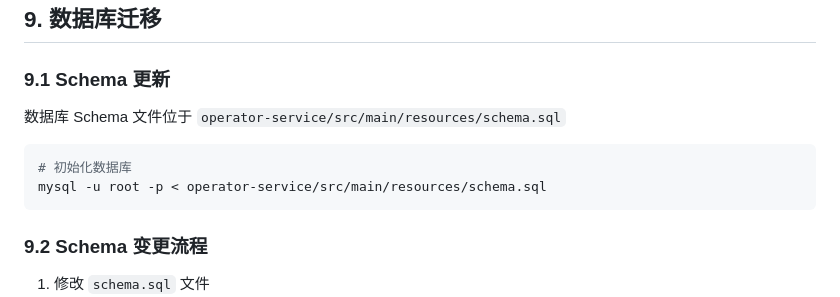
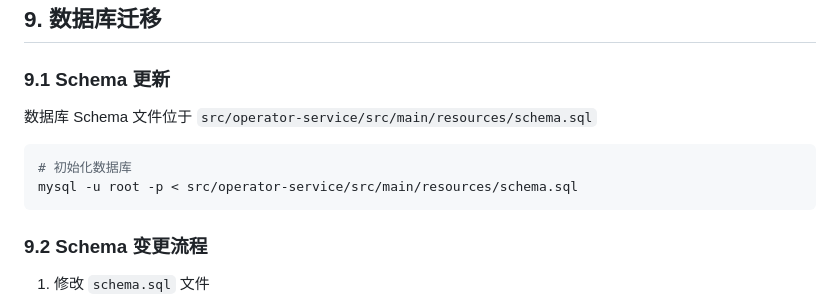
Before and after one commit to tianjunming/OperatorBoard, a Markdown page: docs/views/05-development-view.md, the part around one of its changes. Rendered like a GitHub page.

````diff
--- a/docs/views/05-development-view.md
+++ b/docs/views/05-development-view.md
@@ -444,11 +443,11 @@ operator-service: 1.0.0, 1.1.0, ... (MVC+CQRS)
 
 ### 9.1 Schema 更新
 
-数据库 Schema 文件位于 `operator-service/src/main/resources/schema.sql`
+数据库 Schema 文件位于 `src/operator-service/src/main/resources/schema.sql`
 
 ```bash
 # 初始化数据库
-mysql -u root -p < operator-service/src/main/resources/schema.sql
+mysql -u root -p < src/operator-service/src/main/resources/schema.sql
 ```
 
 ### 9.2 Schema 变更流程
````
Also changed, not shown: other parts of docs/views/05-development-view.md (+53 -54 lines), docs/views/02-logical-view.md (+1 -1 lines), docs/views/04-deployment-view.md (+2 -2 lines).
